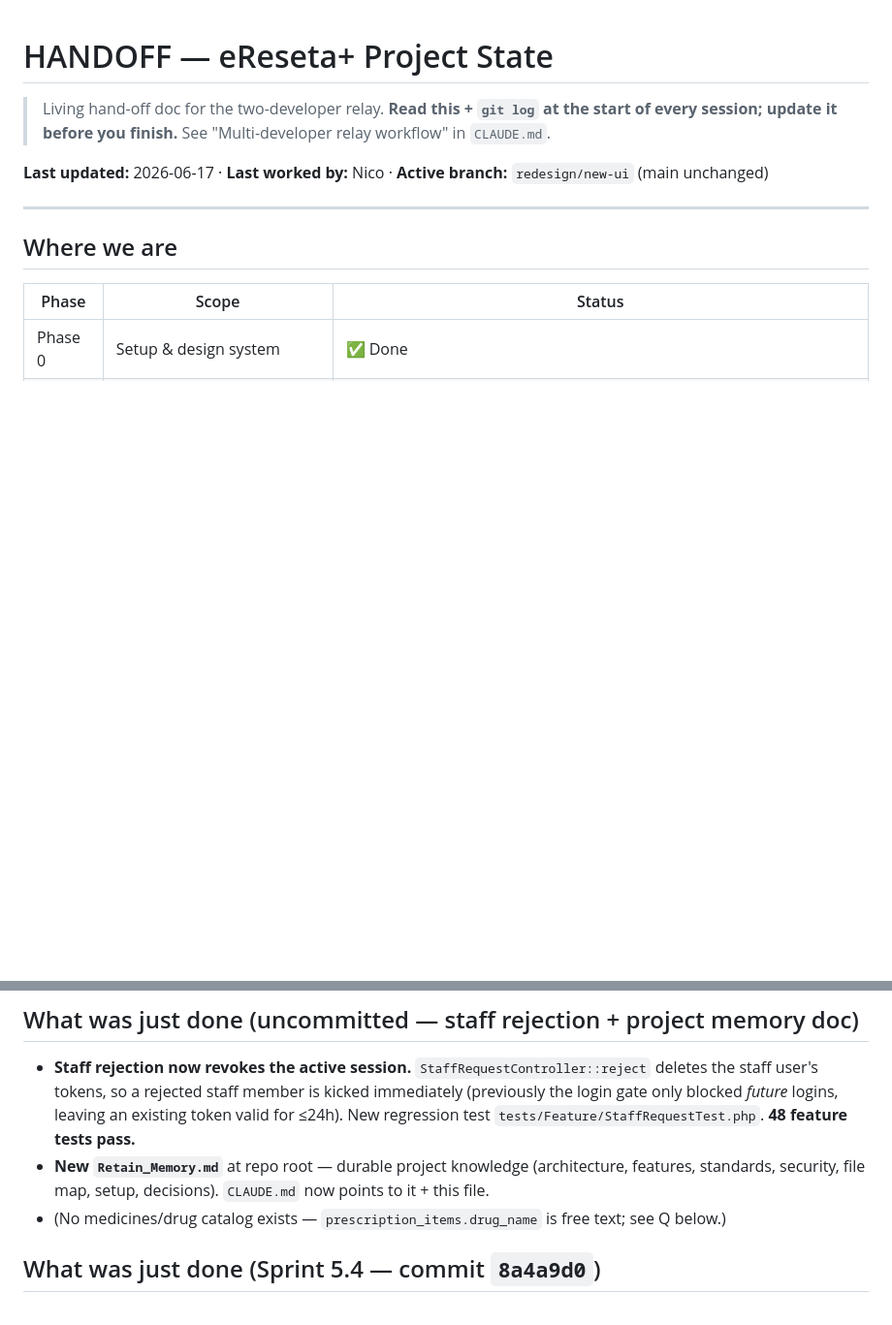
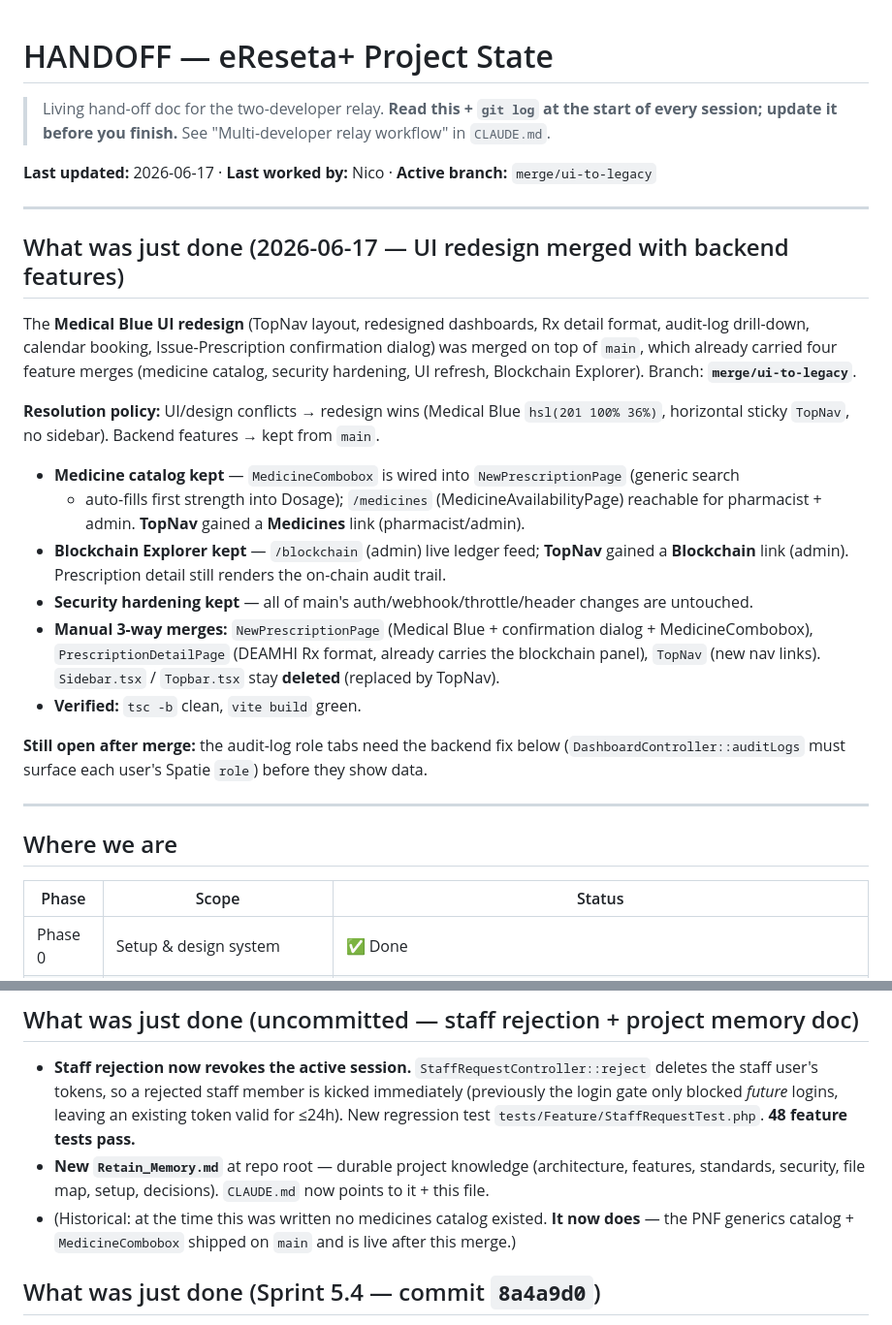
Before and after one commit to NicoVillegasasgsdbndhnd/eReseta-, a Markdown page: HANDOFF.md, 2 parts joined by grey strips. Shown at 97% size. Drawn GitHub-style; blank space fills up the shorter version.

Commit message:
docs(handoff): record UI↔backend merge state on merge/ui-to-legacy
Document the merged reality (Medical Blue UI + medicine catalog + blockchain
explorer + security hardening), correct the stale "no medicines catalog" note,
and flag the remaining audit-log role backend fix.

Co-Authored-By: Claude Opus 4.8 <noreply@anthropic.com>

```diff
--- a/HANDOFF.md
+++ b/HANDOFF.md
@@ -3,7 +3,33 @@
 > Living hand-off doc for the two-developer relay. **Read this + `git log` at the start of every
 > session; update it before you finish.** See "Multi-developer relay workflow" in `CLAUDE.md`.
 
-**Last updated:** 2026-06-17 · **Last worked by:** Nico · **Active branch:** `redesign/new-ui` (main unchanged)
+**Last updated:** 2026-06-17 · **Last worked by:** Nico · **Active branch:** `merge/ui-to-legacy`
+
+---
+
+## What was just done (2026-06-17 — UI redesign merged with backend features)
+
+The **Medical Blue UI redesign** (TopNav layout, redesigned dashboards, Rx detail format,
+audit-log drill-down, calendar booking, Issue-Prescription confirmation dialog) was merged on top
+of `main`, which already carried four feature merges (medicine catalog, security hardening, UI
+refresh, Blockchain Explorer). Branch: **`merge/ui-to-legacy`**.
+
+**Resolution policy:** UI/design conflicts → redesign wins (Medical Blue `hsl(201 100% 36%)`,
+horizontal sticky `TopNav`, no sidebar). Backend features → kept from `main`.
+
+- **Medicine catalog kept** — `MedicineCombobox` is wired into `NewPrescriptionPage` (generic search
+  + auto-fills first strength into Dosage); `/medicines` (MedicineAvailabilityPage) reachable for
+  pharmacist + admin. **TopNav** gained a **Medicines** link (pharmacist/admin).
+- **Blockchain Explorer kept** — `/blockchain` (admin) live ledger feed; **TopNav** gained a
+  **Blockchain** link (admin). Prescription detail still renders the on-chain audit trail.
+- **Security hardening kept** — all of main's auth/webhook/throttle/header changes are untouched.
+- **Manual 3-way merges:** `NewPrescriptionPage` (Medical Blue + confirmation dialog +
+  MedicineCombobox), `PrescriptionDetailPage` (DEAMHI Rx format, already carries the blockchain
+  panel), `TopNav` (new nav links). `Sidebar.tsx` / `Topbar.tsx` stay **deleted** (replaced by TopNav).
+- **Verified:** `tsc -b` clean, `vite build` green.
+
+**Still open after merge:** the audit-log role tabs need the backend fix below
+(`DashboardController::auditLogs` must surface each user's Spatie `role`) before they show data.
 
 ---
 
@@ -140,7 +166,8 @@ default blue. The client is DEAMHI; the UI must look like a **modern private cli
   `tests/Feature/StaffRequestTest.php`. **48 feature tests pass.**
 - **New `Retain_Memory.md`** at repo root — durable project knowledge (architecture, features,
   standards, security, file map, setup, decisions). `CLAUDE.md` now points to it + this file.
-- (No medicines/drug catalog exists — `prescription_items.drug_name` is free text; see Q below.)
+- (Historical: at the time this was written no medicines catalog existed. **It now does** — the
+  PNF generics catalog + `MedicineCombobox` shipped on `main` and is live after this merge.)
 
 ## What was just done (Sprint 5.4 — commit `8a4a9d0`)
 
```
